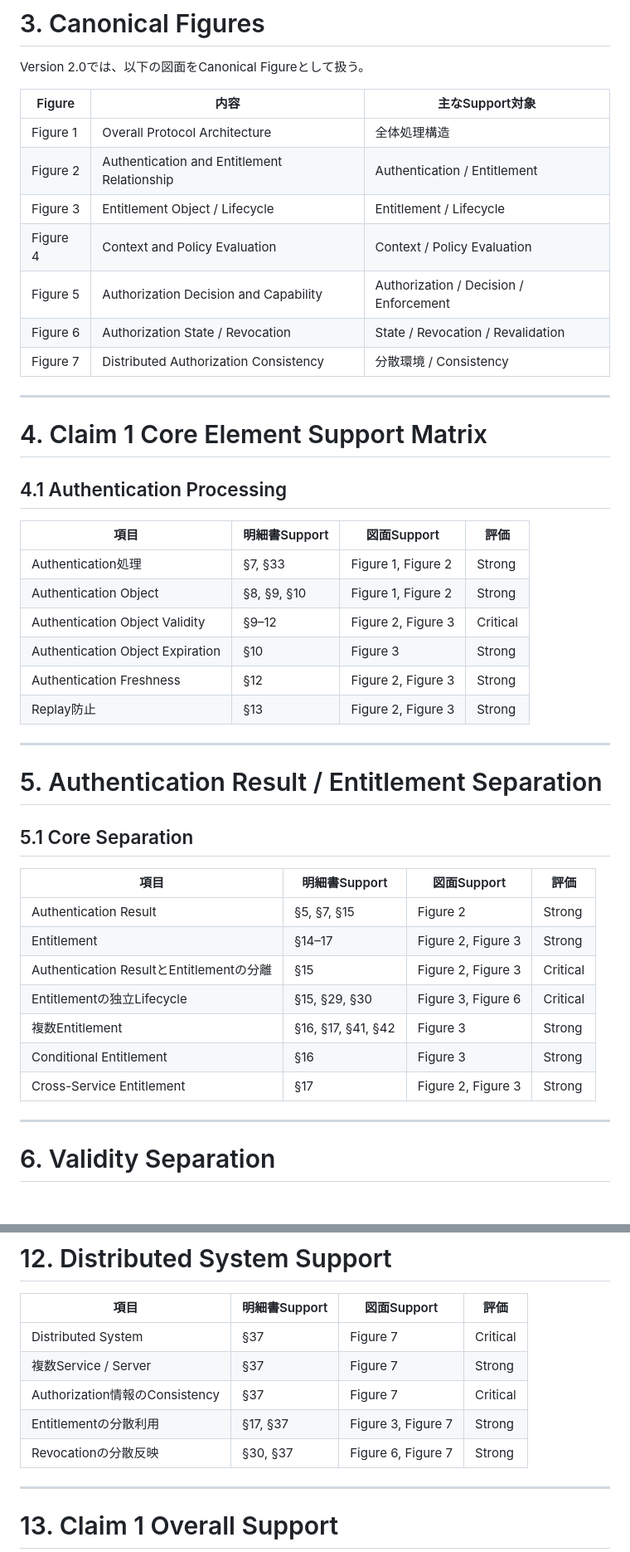
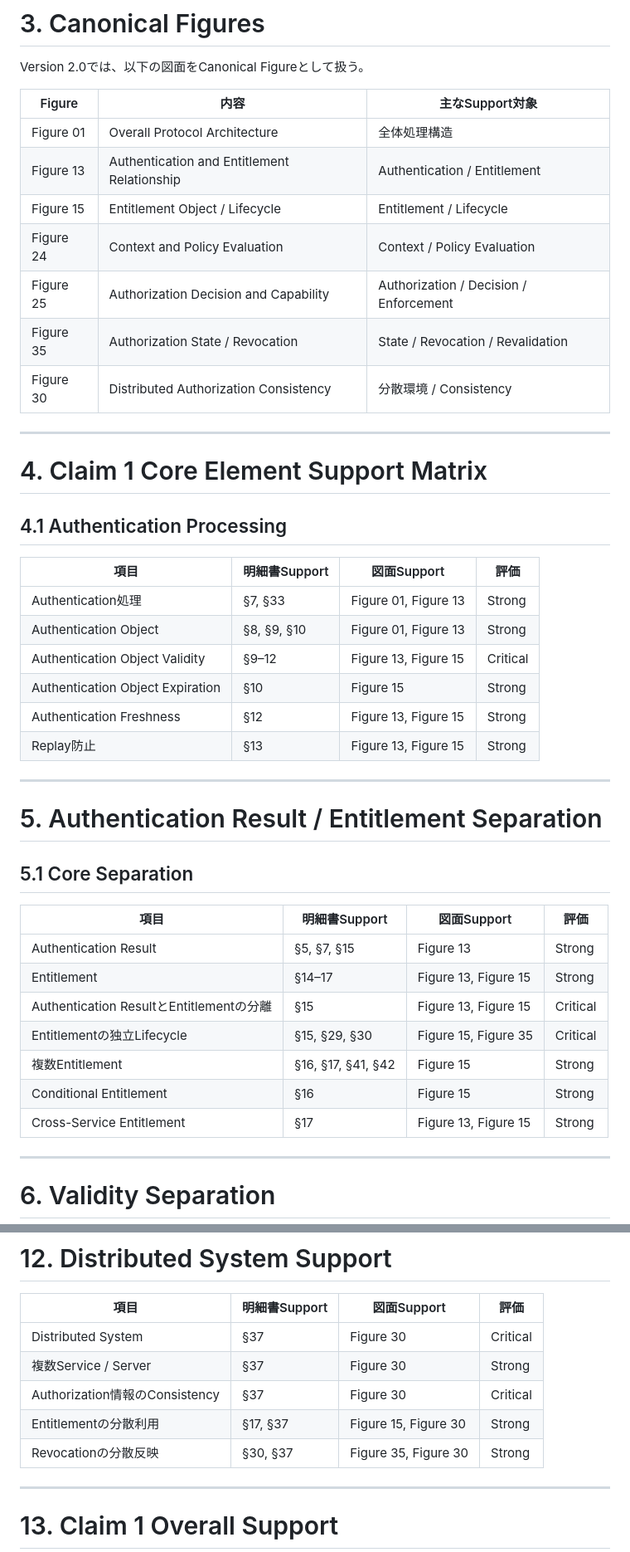
Before and after one commit to HirokazuMuraki/NEW-shot2play2.0, a Markdown page: attorney_package/03_drawings/drawing_support_matrix_v2.md, 2 parts joined by grey strips. Shown at 83% size. Rendered like a GitHub page; blank space fills up the shorter version.

```diff
--- a/attorney_package/03_drawings/drawing_support_matrix_v2.md
+++ b/attorney_package/03_drawings/drawing_support_matrix_v2.md
@@ -57,13 +57,13 @@ Version 2.0では、以下の図面をCanonical Figureとして扱う。
 
 | Figure | 内容 | 主なSupport対象 |
 |---|---|---|
-| Figure 1 | Overall Protocol Architecture | 全体処理構造 |
-| Figure 2 | Authentication and Entitlement Relationship | Authentication / Entitlement |
-| Figure 3 | Entitlement Object / Lifecycle | Entitlement / Lifecycle |
-| Figure 4 | Context and Policy Evaluation | Context / Policy Evaluation |
-| Figure 5 | Authorization Decision and Capability | Authorization / Decision / Enforcement |
-| Figure 6 | Authorization State / Revocation | State / Revocation / Revalidation |
-| Figure 7 | Distributed Authorization Consistency | 分散環境 / Consistency |
+| Figure 01 | Overall Protocol Architecture | 全体処理構造 |
+| Figure 13 | Authentication and Entitlement Relationship | Authentication / Entitlement |
+| Figure 15 | Entitlement Object / Lifecycle | Entitlement / Lifecycle |
+| Figure 24 | Context and Policy Evaluation | Context / Policy Evaluation |
+| Figure 25 | Authorization Decision and Capability | Authorization / Decision / Enforcement |
+| Figure 35 | Authorization State / Revocation | State / Revocation / Revalidation |
+| Figure 30 | Distributed Authorization Consistency | 分散環境 / Consistency |
 
 ---
 
@@ -73,12 +73,12 @@ Version 2.0では、以下の図面をCanonical Figureとして扱う。
 
 | 項目 | 明細書Support | 図面Support | 評価 |
 |---|---|---|---|
-| Authentication処理 | §7, §33 | Figure 1, Figure 2 | Strong |
-| Authentication Object | §8, §9, §10 | Figure 1, Figure 2 | Strong |
-| Authentication Object Validity | §9–12 | Figure 2, Figure 3 | Critical |
-| Authentication Object Expiration | §10 | Figure 3 | Strong |
-| Authentication Freshness | §12 | Figure 2, Figure 3 | Strong |
-| Replay防止 | §13 | Figure 2, Figure 3 | Strong |
+| Authentication処理 | §7, §33 | Figure 01, Figure 13 | Strong |
+| Authentication Object | §8, §9, §10 | Figure 01, Figure 13 | Strong |
+| Authentication Object Validity | §9–12 | Figure 13, Figure 15 | Critical |
+| Authentication Object Expiration | §10 | Figure 15 | Strong |
+| Authentication Freshness | §12 | Figure 13, Figure 15 | Strong |
+| Replay防止 | §13 | Figure 13, Figure 15 | Strong |
 
 ---
 
@@ -88,13 +88,13 @@ Version 2.0では、以下の図面をCanonical Figureとして扱う。
 
 | 項目 | 明細書Support | 図面Support | 評価 |
 |---|---|---|---|
-| Authentication Result | §5, §7, §15 | Figure 2 | Strong |
-| Entitlement | §14–17 | Figure 2, Figure 3 | Strong |
-| Authentication ResultとEntitlementの分離 | §15 | Figure 2, Figure 3 | Critical |
-| Entitlementの独立Lifecycle | §15, §29, §30 | Figure 3, Figure 6 | Critical |
-| 複数Entitlement | §16, §17, §41, §42 | Figure 3 | Strong |
-| Conditional Entitlement | §16 | Figure 3 | Strong |
-| Cross-Service Entitlement | §17 | Figure 2, Figure 3 | Strong |
+| Authentication Result | §5, §7, §15 | Figure 13 | Strong |
+| Entitlement | §14–17 | Figure 13, Figure 15 | Strong |
+| Authentication ResultとEntitlementの分離 | §15 | Figure 13, Figure 15 | Critical |
+| Entitlementの独立Lifecycle | §15, §29, §30 | Figure 15, Figure 35 | Critical |
+| 複数Entitlement | §16, §17, §41, §42 | Figure 15 | Strong |
+| Conditional Entitlement | §16 | Figure 15 | Strong |
+| Cross-Service Entitlement | §17 | Figure 13, Figure 15 | Strong |
 
 ---
 
@@ -209,11 +209,11 @@ Validityの独立したLifecycleをSupportすることを確認する。
 
 | 項目 | 明細書Support | 図面Support | 評価 |
 |---|---|---|---|
-| Distributed System | §37 | Figure 7 | Critical |
-| 複数Service / Server | §37 | Figure 7 | Strong |
-| Authorization情報のConsistency | §37 | Figure 7 | Critical |
-| Entitlementの分散利用 | §17, §37 | Figure 3, Figure 7 | Strong |
-| Revocationの分散反映 | §30, §37 | Figure 6, Figure 7 | Strong |
+| Distributed System | §37 | Figure 30 | Critical |
+| 複数Service / Server | §37 | Figure 30 | Strong |
+| Authorization情報のConsistency | §37 | Figure 30 | Critical |
+| Entitlementの分散利用 | §17, §37 | Figure 15, Figure 30 | Strong |
+| Revocationの分散反映 | §30, §37 | Figure 35, Figure 30 | Strong |
 
 ---
 
```
Also changed, not shown: other parts of attorney_package/03_drawings/drawing_support_matrix_v2.md (+44 -44 lines).
